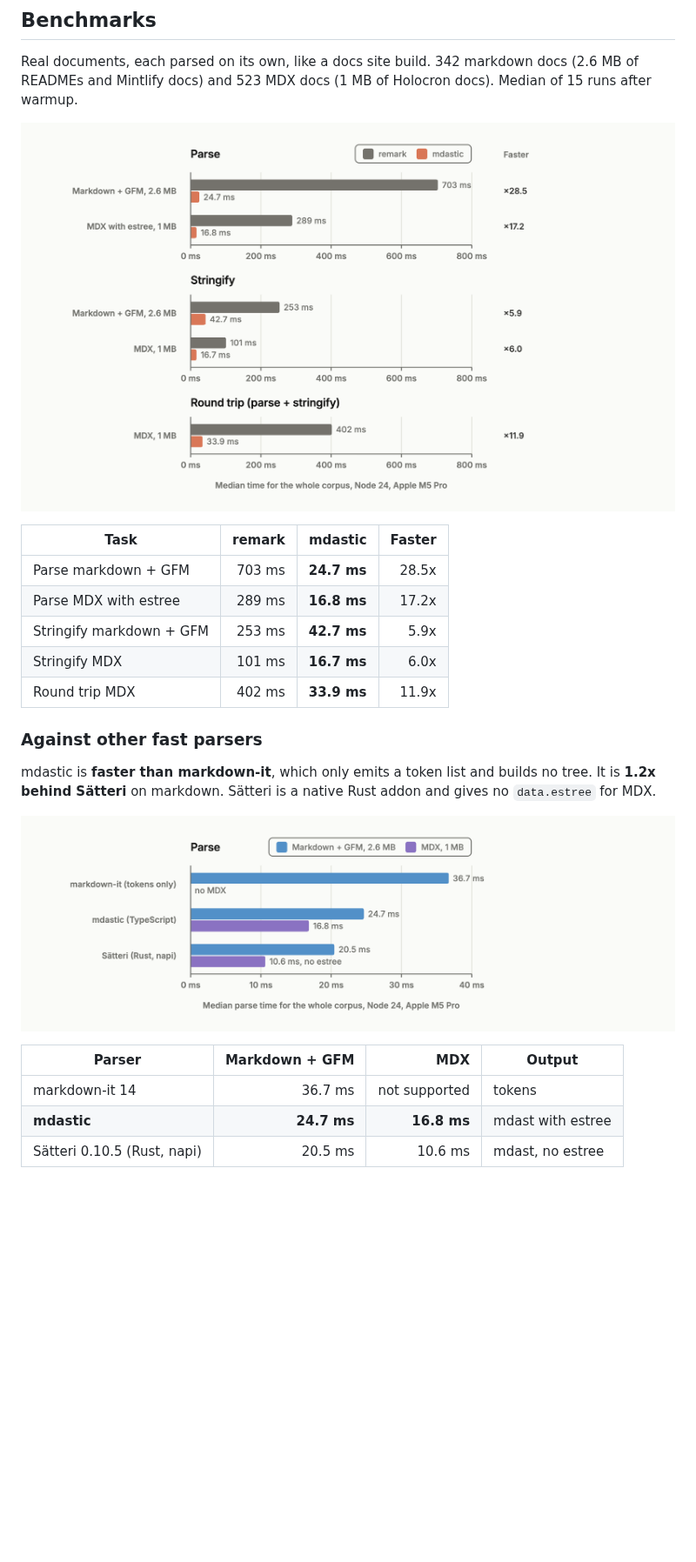
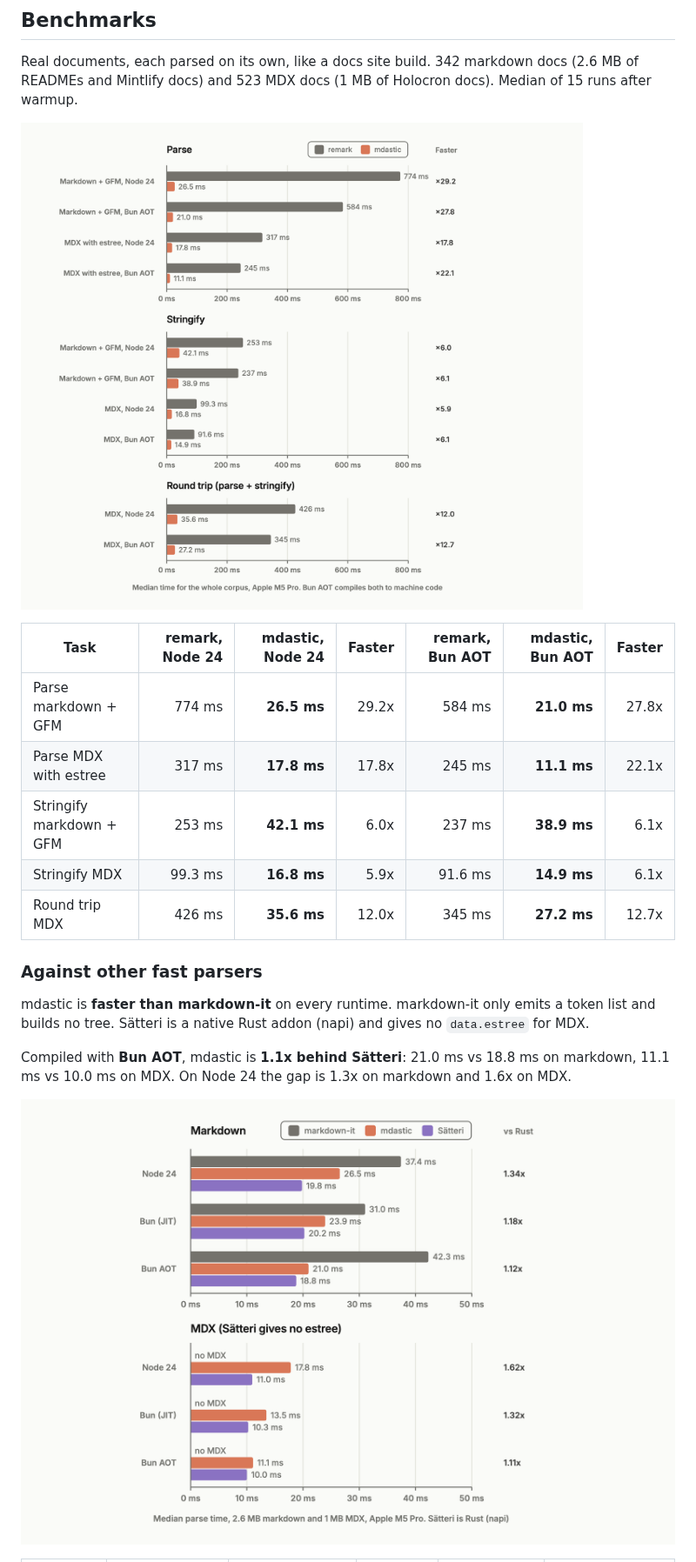
Before and after one commit to remorses/mdastic, a Markdown page: README.md, the part around one of its changes. Shown at 87% size. Drawn GitHub-style; pictures changed too: docs/figures/bench-vs-native.png, docs/figures/bench-vs-remark.png; blank space fills up the shorter version.

```diff
--- a/README.md
+++ b/README.md
@@ -55,21 +55,17 @@ Real documents, each parsed on its own, like a docs site build. 342 markdown doc
 
-| Task | remark | mdastic | Faster |
-| --- | ---: | ---: | ---: |
-| Parse markdown + GFM | 703 ms | **24.7 ms** | 28.5x |
-| Parse MDX with estree | 289 ms | **16.8 ms** | 17.2x |
-| Stringify markdown + GFM | 253 ms | **42.7 ms** | 5.9x |
-| Stringify MDX | 101 ms | **16.7 ms** | 6.0x |
-| Round trip MDX | 402 ms | **33.9 ms** | 11.9x |
+| Task | remark, Node 24 | mdastic, Node 24 | Faster | remark, Bun AOT | mdastic, Bun AOT | Faster |
+| --- | ---: | ---: | ---: | ---: | ---: | ---: |
+| Parse markdown + GFM | 774 ms | **26.5 ms** | 29.2x | 584 ms | **21.0 ms** | 27.8x |
+| Parse MDX with estree | 317 ms | **17.8 ms** | 17.8x | 245 ms | **11.1 ms** | 22.1x |
+| Stringify markdown + GFM | 253 ms | **42.1 ms** | 6.0x | 237 ms | **38.9 ms** | 6.1x |
+| Stringify MDX | 99.3 ms | **16.8 ms** | 5.9x | 91.6 ms | **14.9 ms** | 6.1x |
+| Round trip MDX | 426 ms | **35.6 ms** | 12.0x | 345 ms | **27.2 ms** | 12.7x |
 
 ### Against other fast parsers
 
-mdastic is **faster than markdown-it**, which only emits a token list and builds no tree. It is **1.2x behind Sätteri** on markdown. Sätteri is a native Rust addon and gives no `data.estree` for MDX.
+mdastic is **faster than markdown-it** on every runtime. markdown-it only emits a token list and builds no tree. Sätteri is a native Rust addon (napi) and gives no `data.estree` for MDX.
 
-![mdastic vs markdown-it and Sätteri parse time](docs/figures/bench-vs-native.png)
+Compiled with **Bun AOT**, mdastic is **1.1x behind Sätteri**: 21.0 ms vs 18.8 ms on markdown, 11.1 ms vs 10.0 ms on MDX. On Node 24 the gap is 1.3x on markdown and 1.6x on MDX.
 
-| Parser | Markdown + GFM | MDX | Output |
-| --- | ---: | ---: | --- |
-| markdown-it 14 | 36.7 ms | not supported | tokens |
-| **mdastic** | **24.7 ms** | **16.8 ms** | mdast with estree |
-| Sätteri 0.10.5 (Rust, napi) | 20.5 ms | 10.6 ms | mdast, no estree |
+![mdastic vs markdown-it and Sätteri parse time on Node 24, Bun and Bun AOT](docs/figures/bench-vs-native.png)
 
```
Also changed, not shown: other parts of README.md (+27 -4 lines), AGENTS.md (+20 -9 lines), 3 other files.
